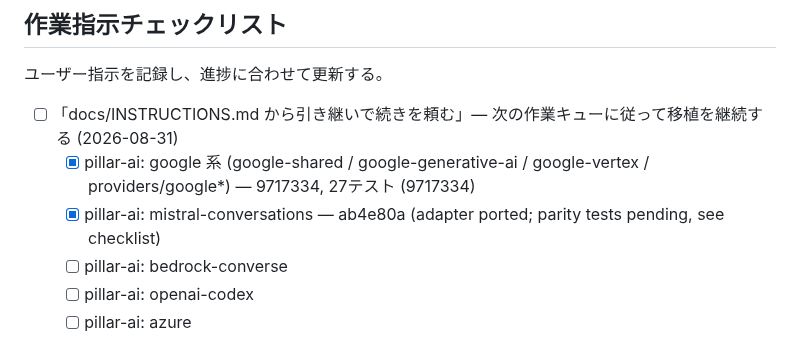
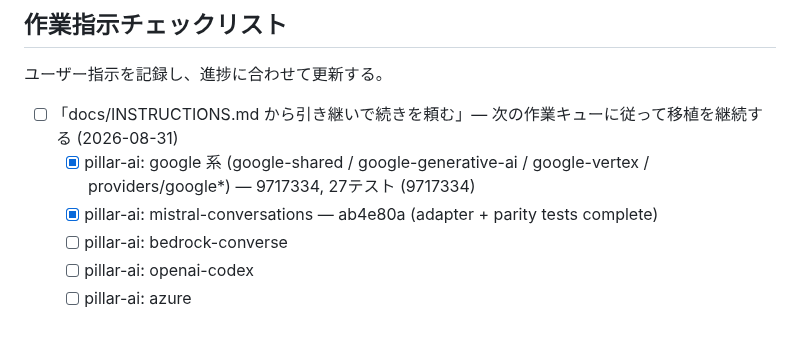
Before and after one commit to vi2q/pillar, a Markdown page: docs/INSTRUCTIONS.md, the part around the change. GitHub-like rendering.

Commit message:
docs: INSTRUCTIONS — mistral-conversations parity tests complete (ai 242 tests, total 605)

```diff
--- a/docs/INSTRUCTIONS.md
+++ b/docs/INSTRUCTIONS.md
@@ -56,7 +56,7 @@ pi v0.84.3 (TypeScript, commit `56700d42e`) を Rust に移植する。拡張機
 
 - [ ] 「docs/INSTRUCTIONS.md から引き継いで続きを頼む」— 次の作業キューに従って移植を継続する (2026-08-31)
   - [x] pillar-ai: google 系 (google-shared / google-generative-ai / google-vertex / providers/google*) — 9717334, 27テスト (9717334)
-  - [x] pillar-ai: mistral-conversations — ab4e80a (adapter ported; parity tests pending, see checklist)
+  - [x] pillar-ai: mistral-conversations — ab4e80a (adapter + parity tests complete)
   - [ ] pillar-ai: bedrock-converse
   - [ ] pillar-ai: openai-codex
   - [ ] pillar-ai: azure
```
